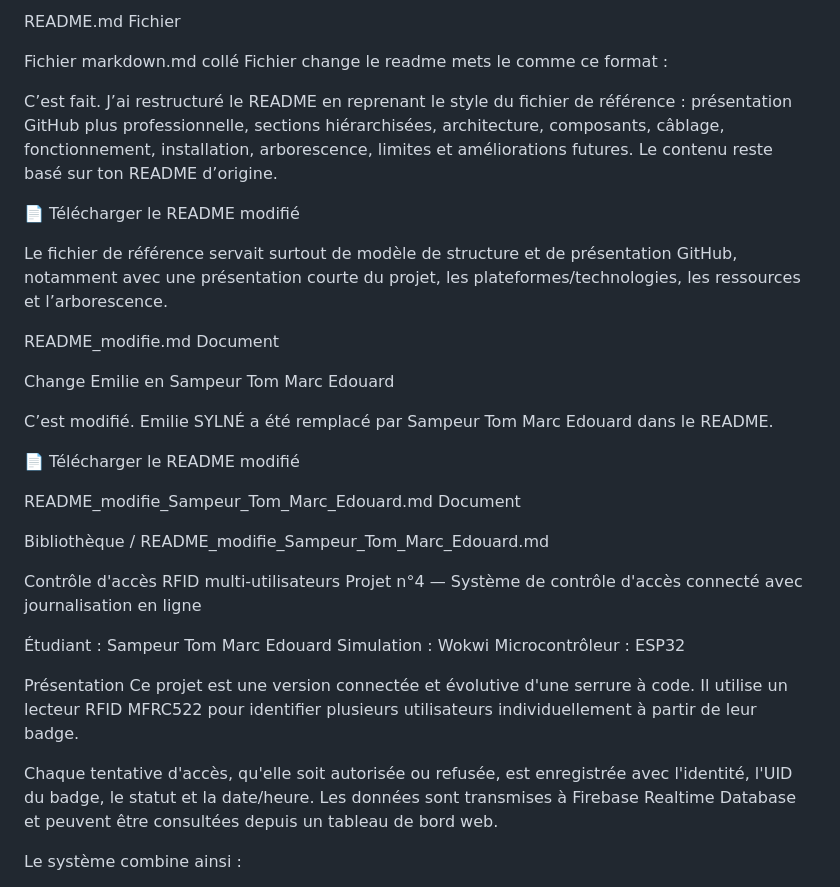
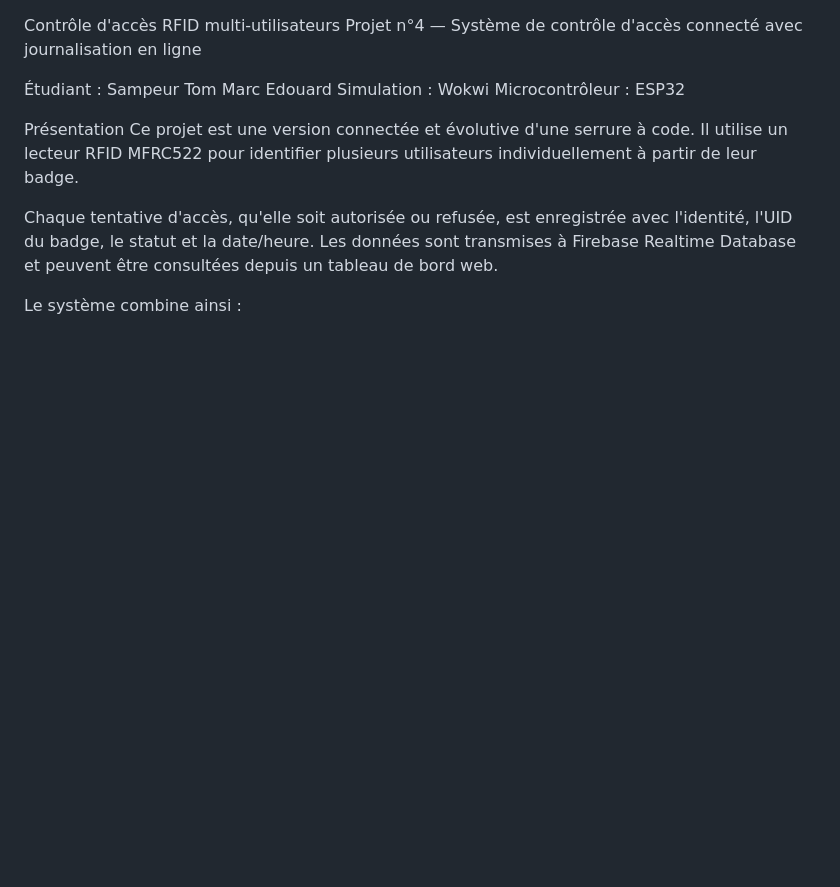
Before and after one commit to Sylne-1/projet4-controle-acces-rfid-1, a Markdown page: README.md, the part around the change. Rendered like a GitHub page; blank space fills up the shorter version.

Commit message:
Revise README for improved structure and content
Restructured the README to follow a more professional GitHub style with organized sections and updated content.

```diff
--- a/README.md
+++ b/README.md
@@ -1,44 +1,3 @@
-
-
-README.md
-Fichier
-
-Fichier markdown.md collé
-Fichier
-change le readme mets le comme ce format :
-
-C’est fait. J’ai restructuré le README en reprenant le style du fichier de référence : présentation GitHub plus professionnelle, sections hiérarchisées, architecture, composants, câblage, fonctionnement, installation, arborescence, limites et améliorations futures. Le contenu reste basé sur ton README d’origine.
-
-
-📄 Télécharger le README modifié
-
-Le fichier de référence servait surtout de modèle de structure et de présentation GitHub, notamment avec une présentation courte du projet, les plateformes/technologies, les ressources et l’arborescence.
-
-
-
-README_modifie.md
-Document
-
-
-Change Emilie en Sampeur Tom Marc Edouard
-
-C’est modifié. Emilie SYLNÉ a été remplacé par Sampeur Tom Marc Edouard dans le README.
-
-📄 Télécharger le README modifié
-
-
-README_modifie_Sampeur_Tom_Marc_Edouard.md
-Document
-
-
-
-
-Bibliothèque
-/
-README_modifie_Sampeur_Tom_Marc_Edouard.md
-
-
-
 Contrôle d'accès RFID multi-utilisateurs
 Projet n°4 — Système de contrôle d'accès connecté avec journalisation en ligne
 
```
